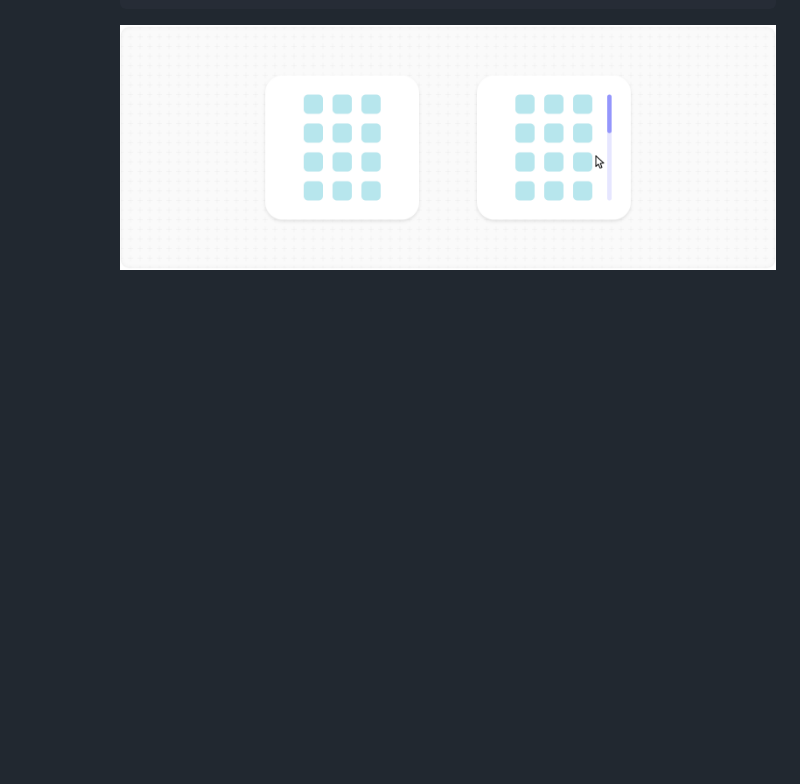
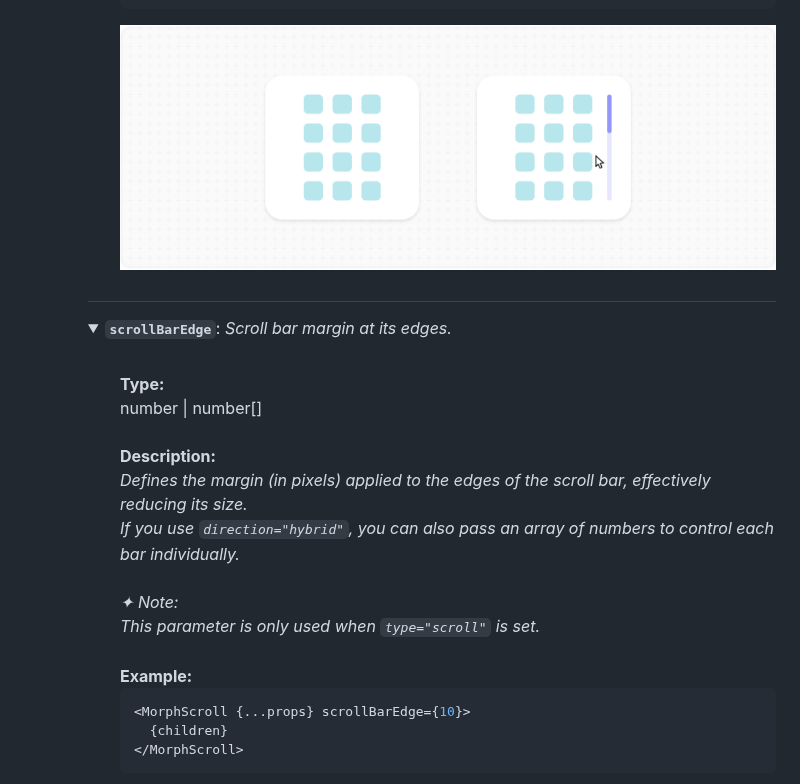
Before and after one commit to voodoofugu/morphing-scroll, a Markdown page: README.md, the part around one of its changes. Drawn GitHub-style; folded sections open; blank space fills up the shorter version.

Commit message:
add scrollBarEdge

````diff
--- a/README.md
+++ b/README.md
@@ -656,3 +656,22 @@ When you use it, the <b>"hover"</b> class is applied to the <b>.ms-bar</b> when
 
 <h2></h2>
 
+<details><summary><b><code>scrollBarEdge</code></b>: <em>Scroll bar margin at its edges.</em></summary><br /><ul><div>
+<b>Type:</b><br />
+number | number[]<br />
+<br />
+<b>Description:</b> <em><br />
+Defines the margin (in pixels) applied to the edges of the scroll bar, effectively reducing its size.<br />
+If you use <code>direction="hybrid"</code>, you can also pass an array of numbers to control each bar individually.<br />
+<br />
+✦ Note:<br />
+This parameter is only used when <code>type="scroll"</code> is set.</em><br />
+<br />
+<b>Example:</b>
+
+```tsx
+<MorphScroll {...props} scrollBarEdge={10}>
+  {children}
+</MorphScroll>
+```
+
````
Also changed, not shown: other parts of README.md (+6 -0 lines), src/assets/banner-scrollBarEdge.png (added), 5 other files.
